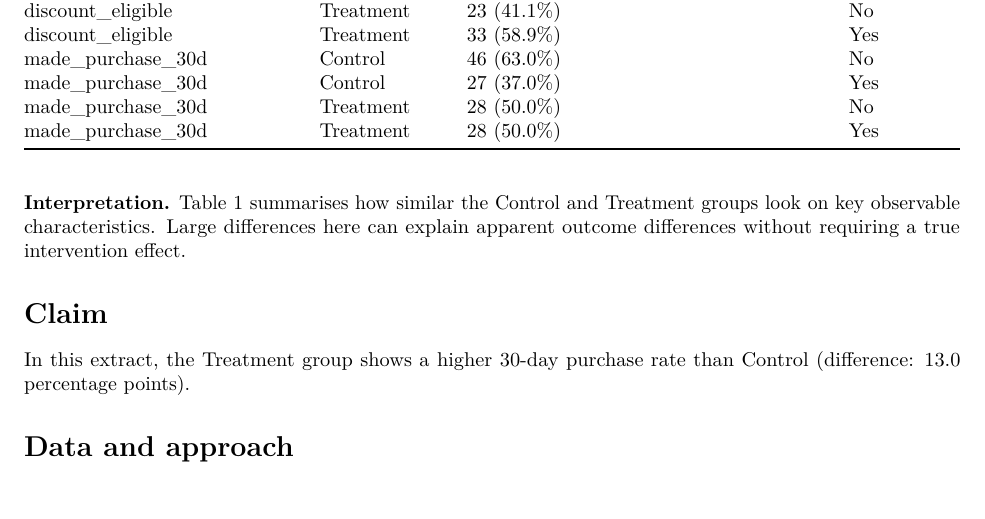
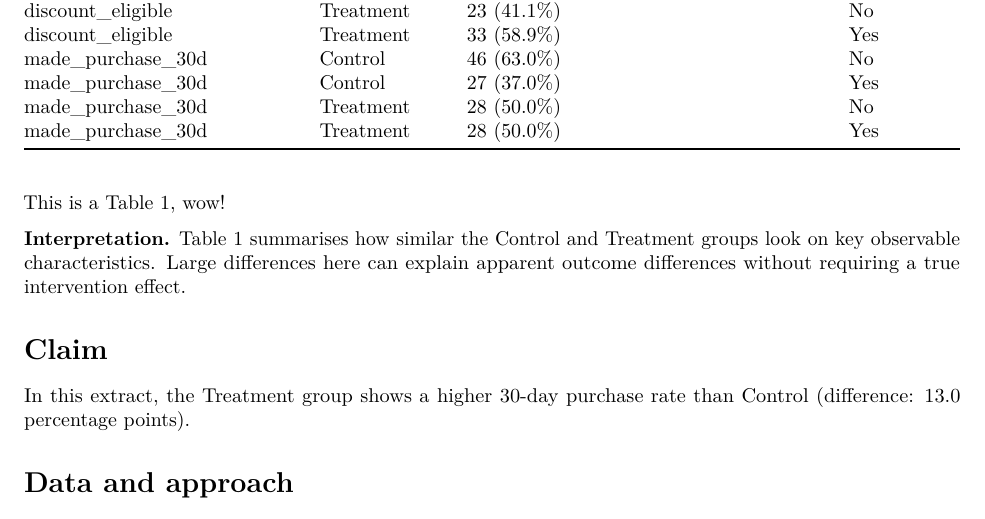
Before and after one commit to Yueran-Wang-Warwick/st422-week5-llama, an R Markdown document (reports/CLIENT_REPORT.Rmd): part of page 2 of 5, cut so that both start at the same text. Rendered offline with R 4.5, knitr and Pandoc, then LaTeX, with nearby package versions.

Commit message:
Update CLIENT_REPORT.Rmd

````diff
--- a/reports/CLIENT_REPORT.Rmd
+++ b/reports/CLIENT_REPORT.Rmd
@@ -133,6 +133,7 @@ tab1 <- make_table1(df)
 write_table1(tab1, "outputs/tables/table1.csv")
 knitr::kable(tab1, caption = "Table 1. Baseline summary by group.")
 ```
+This is a Table 1, wow!
 
 **Interpretation.** Table 1 summarises how similar the Control and Treatment
 groups look on key observable characteristics. Large differences here can
````
